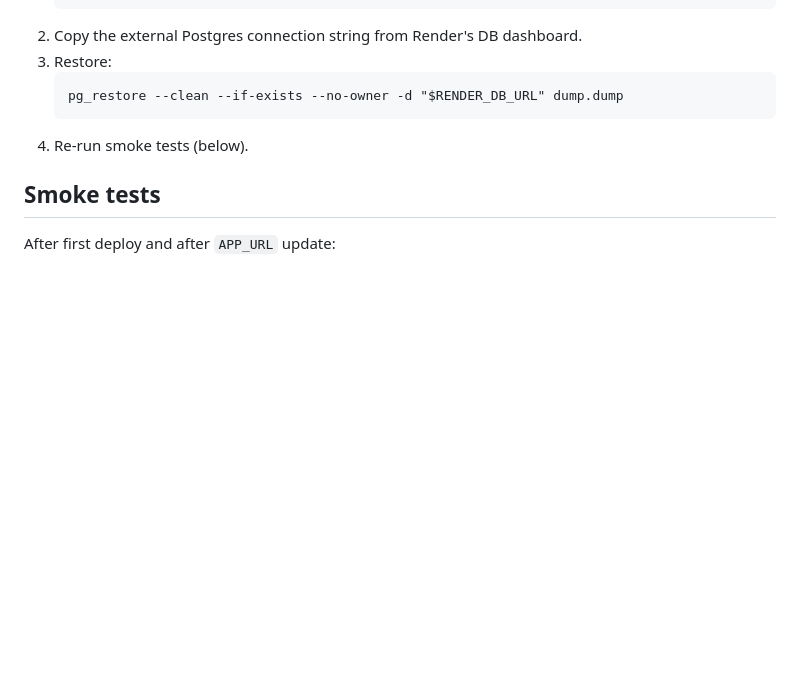
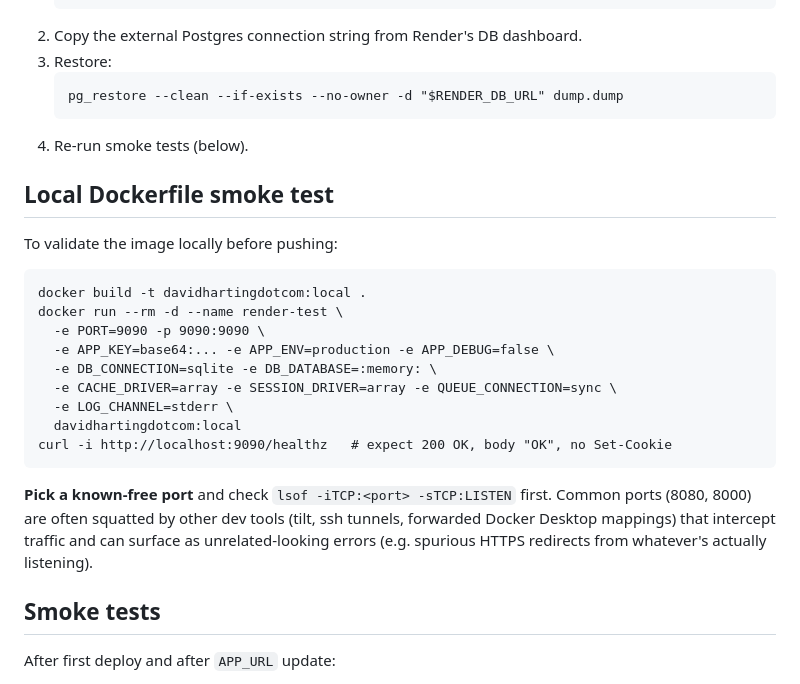
Before and after one commit to davidharting/davidharting.com, a Markdown page: docs/projects/render-migration.md, the part around the change. Rendered like a GitHub page; blank space fills up the shorter version.

Commit message:
docs: add local Dockerfile smoke-test section to runbook
Captures the exact docker run incantation I used to validate the image
locally, plus a warning about port conflicts.

I burned time during this migration chasing what looked like a Caddy
HTTPS-redirect bug, when the real cause was a host-side process (tilt
in my case, also sometimes ssh tunnels or Docker Desktop port forwards)
already listening on port 8080 and intercepting traffic. curl from
inside the container returned 200; curl from my laptop returned 301.
The fix was "use a different port."

The runbook now calls out checking lsof and picking a known-free port
first so future-us doesn't repeat the rabbit hole.

Co-Authored-By: Claude Opus 4.7 (1M context) <noreply@anthropic.com>

````diff
--- a/docs/projects/render-migration.md
+++ b/docs/projects/render-migration.md
@@ -113,6 +113,24 @@ DATABASE_URL               ← fromDatabase.connectionString (web, worker, sched
    ```
 4. Re-run smoke tests (below).
 
+## Local Dockerfile smoke test
+
+To validate the image locally before pushing:
+
+```
+docker build -t davidhartingdotcom:local .
+docker run --rm -d --name render-test \
+  -e PORT=9090 -p 9090:9090 \
+  -e APP_KEY=base64:... -e APP_ENV=production -e APP_DEBUG=false \
+  -e DB_CONNECTION=sqlite -e DB_DATABASE=:memory: \
+  -e CACHE_DRIVER=array -e SESSION_DRIVER=array -e QUEUE_CONNECTION=sync \
+  -e LOG_CHANNEL=stderr \
+  davidhartingdotcom:local
+curl -i http://localhost:9090/healthz   # expect 200 OK, body "OK", no Set-Cookie
+```
+
+**Pick a known-free port** and check `lsof -iTCP:<port> -sTCP:LISTEN` first. Common ports (8080, 8000) are often squatted by other dev tools (tilt, ssh tunnels, forwarded Docker Desktop mappings) that intercept traffic and can surface as unrelated-looking errors (e.g. spurious HTTPS redirects from whatever's actually listening).
+
 ## Smoke tests
 
 After first deploy and after `APP_URL` update:
````
